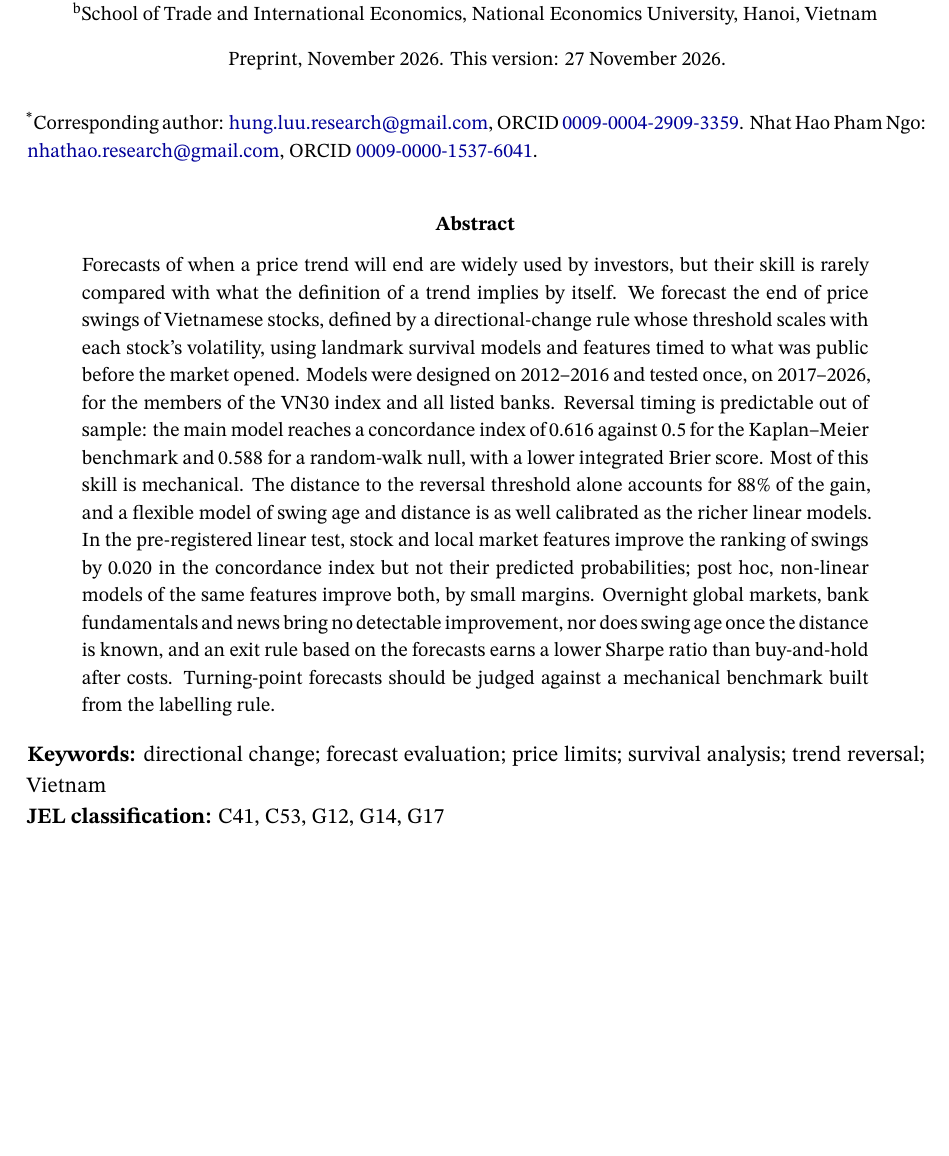
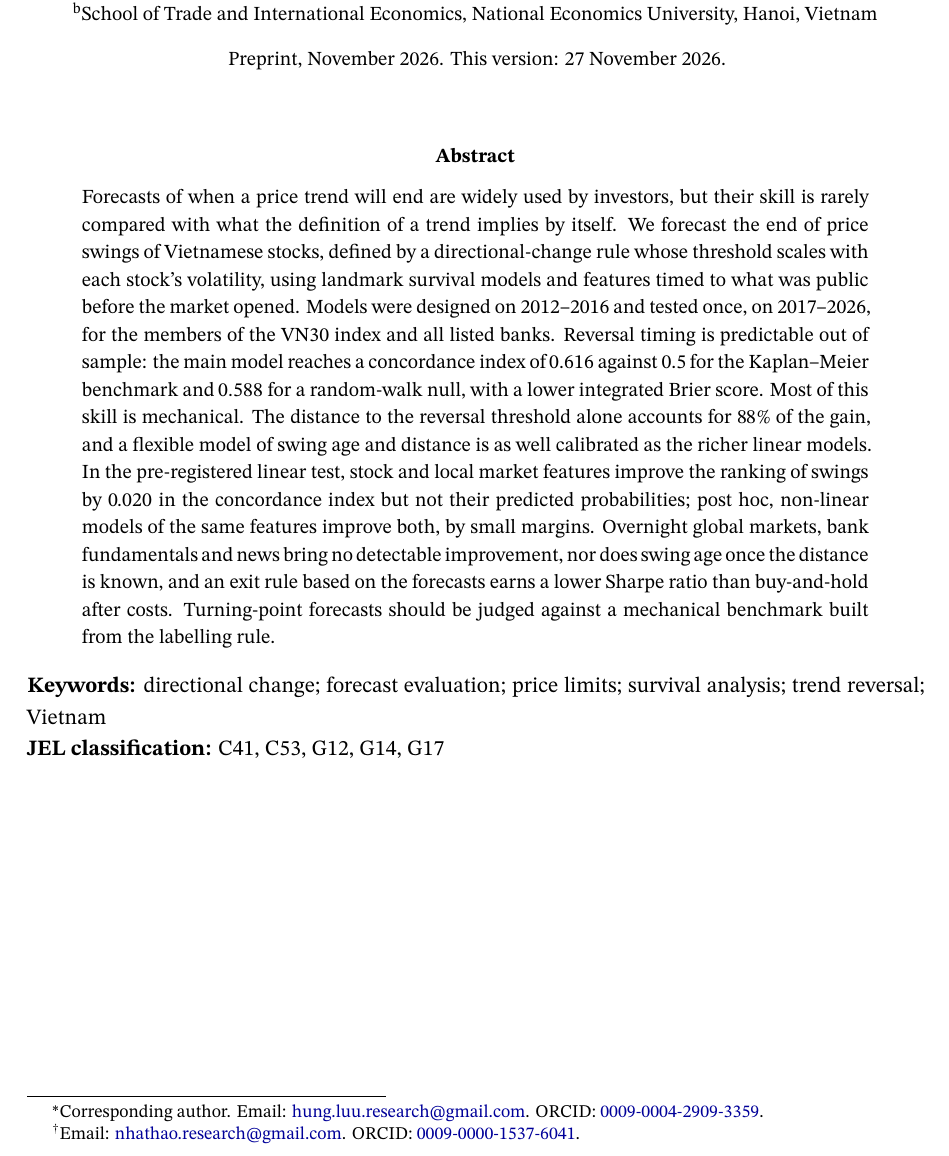
Before and after one commit to HungLuuSB/vn-trend-reversals, a LaTeX paper (papers/paper1/preprint.tex): part of page 1 of 40, cut so that both start at the same text, the shorter picture padded with empty space. Compiled offline with XeLaTeX; a missing font is replaced by an installed copy or a similar font.

Commit message:
paper(paper1): preprint author details as first-page footnotes
Co-Authored-By: Claude Opus 5.5 <noreply@anthropic.com>

```diff
--- a/papers/paper1/preprint.tex
+++ b/papers/paper1/preprint.tex
@@ -68,13 +69,11 @@ Hanoi, Vietnam\par}
 {\small Preprint, November 2026. This version: 27 November 2026.\par}
 \end{center}
 
-\vspace{0.6em}
-{\small
-\noindent\textsuperscript{*}Corresponding author:
-\href{mailto:hung.luu.research@gmail.com}{hung.luu.research@gmail.com},
-ORCID \href{https://orcid.org/0009-0004-2909-3359}{0009-0004-2909-3359}.
-Nhat Hao Pham Ngo: \href{mailto:nhathao.research@gmail.com}{nhathao.research@gmail.com},
-ORCID \href{https://orcid.org/0009-0000-1537-6041}{0009-0000-1537-6041}.\par}
+\footnotetext[1]{Corresponding author. Email:
+\href{mailto:hung.luu.research@gmail.com}{hung.luu.research@gmail.com}. ORCID:
+\href{https://orcid.org/0009-0004-2909-3359}{0009-0004-2909-3359}.}
+\footnotetext[2]{Email: \href{mailto:nhathao.research@gmail.com}{nhathao.research@gmail.com}.
+ORCID: \href{https://orcid.org/0009-0000-1537-6041}{0009-0000-1537-6041}.}
 
 \vspace{1em}
 \begin{abstract}
```
Also changed, not shown: papers/paper1/preprint.tex (5 more changed lines).
